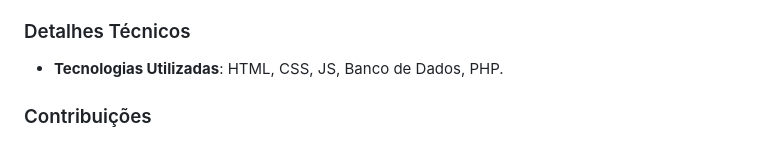
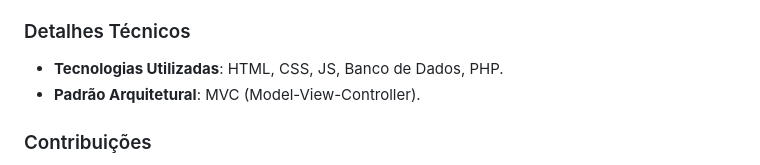
Before and after one commit to Raullize/Hackathon2023, a Markdown page: README.md, the part around the change. Rendered like a GitHub page.

Commit message:
Update README.md MVC

```diff
--- a/README.md
+++ b/README.md
@@ -39,6 +39,7 @@ O projeto **CalamityControl** foi desenvolvido durante o evento da 7ª Charcode,
 
 ### Detalhes Técnicos
 - **Tecnologias Utilizadas**: HTML, CSS, JS, Banco de Dados, PHP.
+- **Padrão Arquitetural**: MVC (Model-View-Controller).
 
 ### Contribuições
 Se desejar contribuir com este projeto, sinta-se à vontade para abrir issues ou enviar pull requests. Qualquer ajuda para aprimorar a plataforma é bem-vinda!
```
